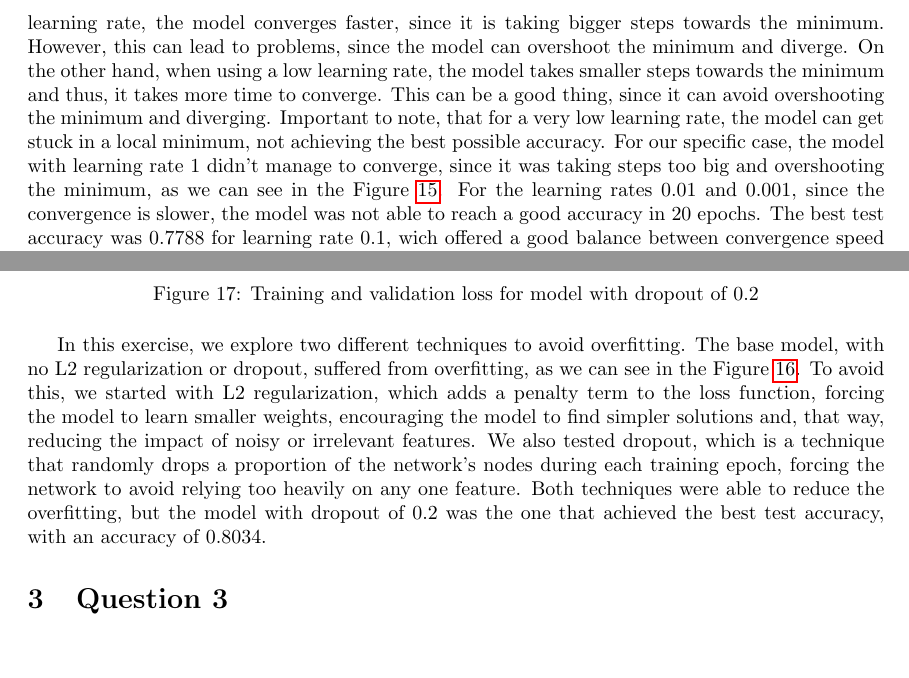
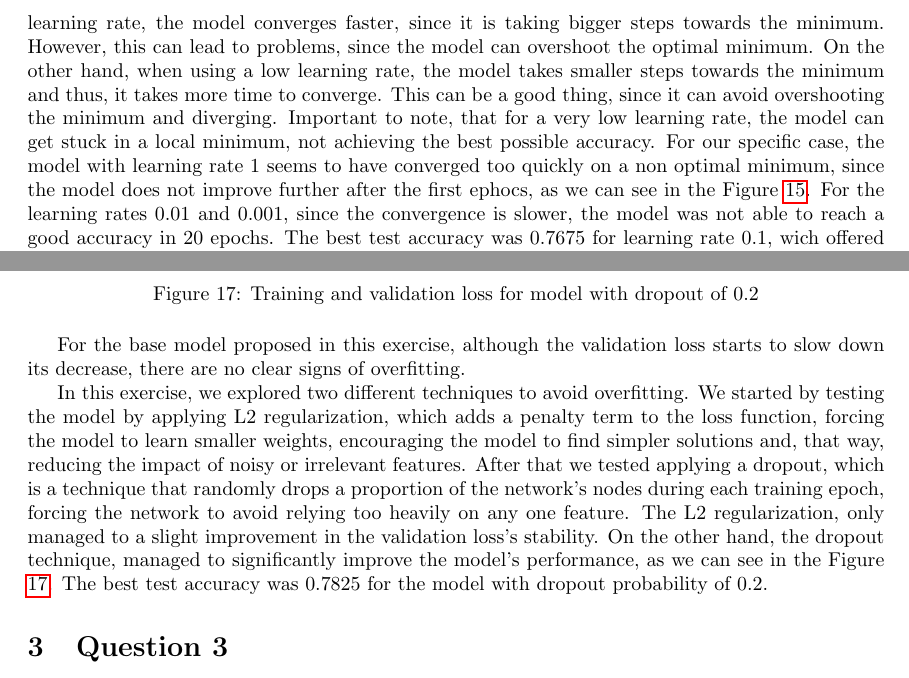
Before and after one commit to SebastiaoCarvalho/dl-hw1, a LaTeX document (skeleton_code/report.tex): two parts of pages 12 and 13 of 14, joined at a grey line, cut so that both start at the same text, the shorter picture padded with empty space. Compiled offline with pdfLaTeX.

Commit message:
generated updated images and changed explanations on the report

```diff
--- a/skeleton_code/report.tex
+++ b/skeleton_code/report.tex
@@ -192,11 +193,11 @@ The best test accuracy was 0.7788 for batch size 16.
 \end{figure}
 
 This exercise explores the trade-off between a high and low learning rate. When using a high learning rate, the model converges faster, since it is taking bigger steps towards the minimum.
-However, this can lead to problems, since the model can overshoot the minimum and diverge. On the other hand, when using a low learning rate, the model takes smaller steps towards
+However, this can lead to problems, since the model can overshoot the optimal minimum. On the other hand, when using a low learning rate, the model takes smaller steps towards
 the minimum and thus, it takes more time to converge. This can be a good thing, since it can avoid overshooting the minimum and diverging. Important to note, that for a very low learning rate,
-the model can get stuck in a local minimum, not achieving the best possible accuracy. For our specific case, the model with learning rate 1 didn't manage to converge, since it was taking steps too big and
-overshooting the minimum, as we can see in the Figure \ref{2.2b learning rate 1}. For the learning rates 0.01 and 0.001, since the convergence is slower,
-the model was not able to reach a good accuracy in 20 epochs. The best test accuracy was 0.7788 for learning rate 0.1, wich offered a good balance between convergence speed and accuracy.
+the model can get stuck in a local minimum, not achieving the best possible accuracy. For our specific case, the model with learning rate 1 seems to have converged too quickly on a non optimal minimum,
+since the model does not improve further after the first ephocs, as we can see in the Figure \ref{2.2b learning rate 1}. For the learning rates 0.01 and 0.001, since the convergence is slower,
+the model was not able to reach a good accuracy in 20 epochs. The best test accuracy was 0.7675 for learning rate 0.1, wich offered a good balance between convergence speed and accuracy.
 
 \subsubsection{Question 2.2 c)}
 \paragraph{Answer} After running the code, the best configuration was for the model with a dropout probability of 0.2 and the worst one was for the default model.
@@ -215,12 +216,17 @@ the model was not able to reach a good accuracy in 20 epochs. The best test accu
     \label{2.2c dropout 0.2}
 \end{figure}
 
-In this exercise, we explore two different techniques to avoid overfitting. The base model, with no L2 regularization or dropout,
-suffered from overfitting, as we can see in the Figure \ref{2.2c default model}. To avoid this, we started with L2 regularization,
-which adds a penalty term to the loss function, forcing the model to learn smaller weights, encouraging the model to find simpler solutions and,
-that way, reducing the impact of noisy or irrelevant features. We also tested dropout, which is a technique that randomly drops a proportion of
-the network's nodes during each training epoch, forcing the network to avoid relying too heavily on any one feature. Both techniques were able to
-reduce the overfitting, but the model with dropout of 0.2 was the one that achieved the best test accuracy, with an accuracy of 0.8034.
+
+For the base model proposed in this exercise, although the validation loss starts to slow down its decrease, there are no clear signs
+of overfitting.
+
+In this exercise, we explored two different techniques to avoid overfitting. We started by testing the model by applying L2 regularization, which adds
+a penalty term to the loss function, forcing the model to learn smaller weights, encouraging the model to find simpler solutions and, that way, reducing
+the impact of noisy or irrelevant features. After that we tested applying a dropout, which is a technique that randomly drops a proportion of
+the network's nodes during each training epoch, forcing the network to avoid relying too heavily on any one feature. The L2 regularization, only managed to
+a slight improvement in the validation loss's stability. On the other hand, the dropout technique, managed to significantly improve the model's performance,
+as we can see in the Figure \ref{2.2c dropout 0.2}. The best test accuracy was 0.7825 for the model with dropout probability of 0.2.
+
 
 
 \section{Question 3}
```
Also changed, not shown: skeleton_code/plots/mlp-training-loss-batch-1024-lr-0.1-epochs-20-hidden-200-dropout-0.0-l2-0-layers-2-act-relu-opt-sgd.png, skeleton_code/plots/mlp-training-loss-batch-16-lr-0.001-epochs-20-hidden-200-dropout-0.0-l2-0-layers-2-act-relu-opt-sgd.png, skeleton_code/plots/mlp-training-loss-batch-16-lr-0.01-epochs-20-hidden-200-dropout-0.0-l2-0-layers-2-act-relu-opt-sgd.png, skeleton_code/plots/mlp-training-loss-batch-16-lr-0.1-epochs-20-hidden-200-dropout-0.0-l2-0-layers-2-act-relu-opt-sgd.png, skeleton_code/plots/mlp-training-loss-batch-16-lr-1.0-epochs-20-hidden-200-dropout-0.0-l2-0-layers-2-act-relu-opt-sgd.png, skeleton_code/plots/mlp-training-loss-batch-256-lr-0.1-epochs-150-hidden-200-dropout-0.0-l2-0-layers-2-act-relu-opt-sgd.png, skeleton_code/plots/mlp-training-loss-batch-256-lr-0.1-epochs-150-hidden-200-dropout-0.0-l2-0.0001-layers-2-act-relu-opt-sgd.png, skeleton_code/plots/mlp-training-loss-batch-256-lr-0.1-epochs-150-hidden-200-dropout-0.2-l2-0-layers-2-act-relu-opt-sgd.png, skeleton_code/plots/mlp-validation-accuracy-batch-1024-lr-0.1-epochs-20-hidden-200-dropout-0.0-l2-0-layers-2-act-relu-opt-sgd.png (added), skeleton_code/plots/mlp-validation-accuracy-batch-16-lr-0.001-epochs-20-hidden-200-dropout-0.0-l2-0-layers-2-act-relu-opt-sgd.png, skeleton_code/plots/mlp-validation-accuracy-batch-16-lr-0.01-epochs-20-hidden-200-dropout-0.0-l2-0-layers-2-act-relu-opt-sgd.png, skeleton_code/plots/mlp-validation-accuracy-batch-16-lr-0.1-epochs-20-hidden-200-dropout-0.0-l2-0-layers-2-act-relu-opt-sgd.png, skeleton_code/plots/mlp-validation-accuracy-batch-16-lr-1.0-epochs-20-hidden-200-dropout-0.0-l2-0-layers-2-act-relu-opt-sgd.png, skeleton_code/plots/mlp-validation-accuracy-batch-256-lr-0.1-epochs-150-hidden-200-dropout-0.0-l2-0-layers-2-act-relu-opt-sgd.png, 4 more files, 1 other file.
